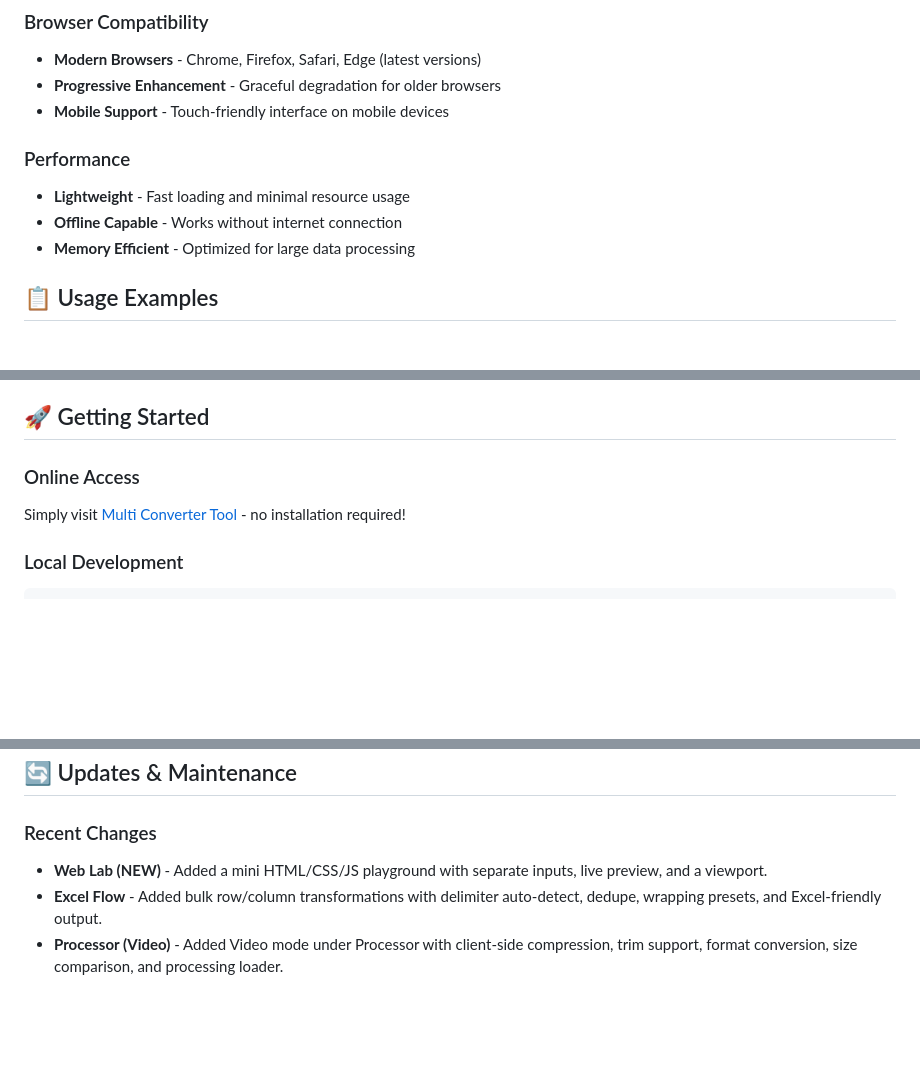
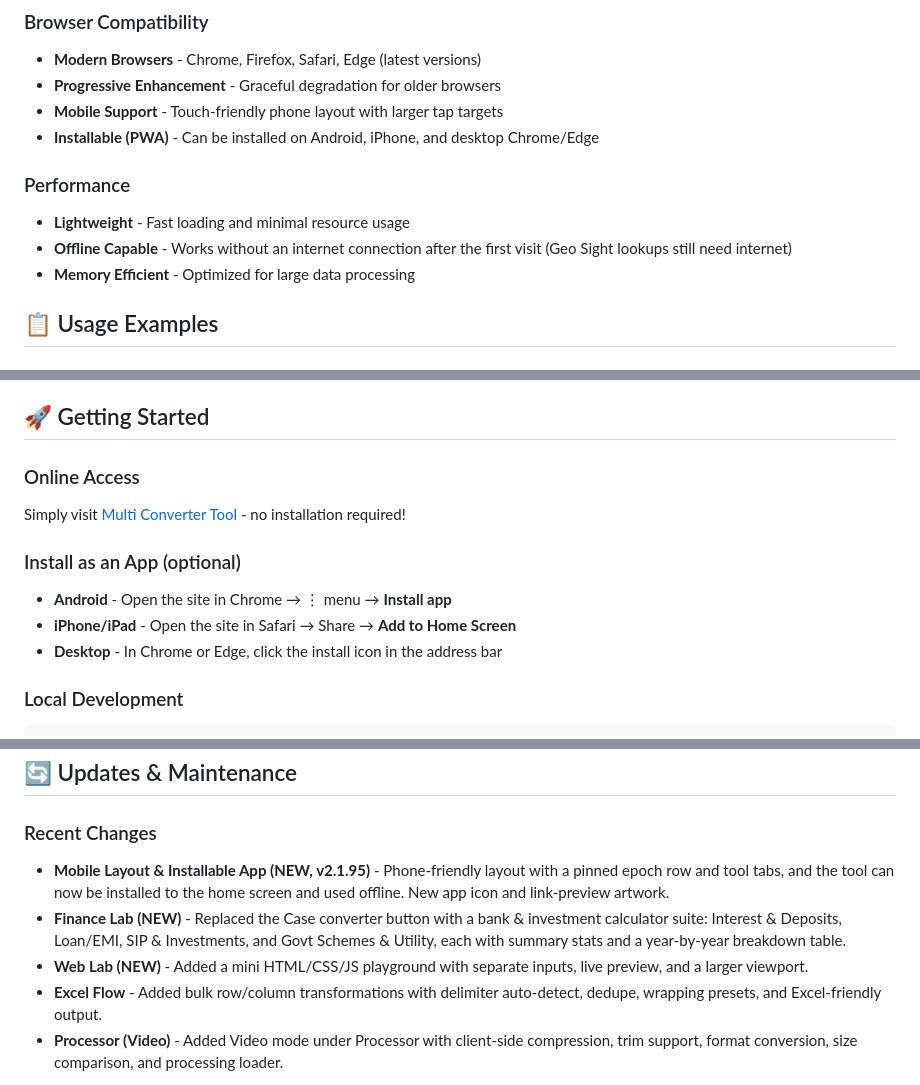
Before and after one commit to nit-tha/ConvertorApp, a Markdown page: README.md, 3 parts joined by grey strips. Rendered like a GitHub page; blank space fills up the shorter version.

Commit message:
Enhance README with new features and clarifications
Updated README to include new features like Finance Lab and Installable App, improved mobile layout, and clarified offline capabilities.

````diff
--- a/README.md
+++ b/README.md
@@ -115,11 +118,12 @@ Access the app here: [Multi Converter Tool](https://nit-tha.github.io/ConvertorA
 ### Browser Compatibility
 - **Modern Browsers** - Chrome, Firefox, Safari, Edge (latest versions)
 - **Progressive Enhancement** - Graceful degradation for older browsers
-- **Mobile Support** - Touch-friendly interface on mobile devices
+- **Mobile Support** - Touch-friendly phone layout with larger tap targets
+- **Installable (PWA)** - Can be installed on Android, iPhone, and desktop Chrome/Edge
 
 ### Performance
 - **Lightweight** - Fast loading and minimal resource usage
-- **Offline Capable** - Works without internet connection
+- **Offline Capable** - Works without an internet connection after the first visit (Geo Sight lookups still need internet)
 - **Memory Efficient** - Optimized for large data processing
 
 ## 📋 Usage Examples
@@ -182,6 +186,11 @@ Access the app here: [Multi Converter Tool](https://nit-tha.github.io/ConvertorA
 ### Online Access
 Simply visit [Multi Converter Tool](https://nit-tha.github.io/ConvertorApp/) - no installation required!
 
+### Install as an App (optional)
+- **Android** - Open the site in Chrome → ⋮ menu → **Install app**
+- **iPhone/iPad** - Open the site in Safari → Share → **Add to Home Screen**
+- **Desktop** - In Chrome or Edge, click the install icon in the address bar
+
 ### Local Development
 ```bash
 git clone https://github.com/nit-tha/ConvertorApp.git
@@ -213,7 +222,9 @@ python -m http.server 8000
 ## 🔄 Updates & Maintenance
 
 ### Recent Changes
-- **Web Lab (NEW)** - Added a mini HTML/CSS/JS playground with separate inputs, live preview, and a viewport.
+- **Mobile Layout & Installable App (NEW, v2.1.95)** - Phone-friendly layout with a pinned epoch row and tool tabs, and the tool can now be installed to the home screen and used offline. New app icon and link-preview artwork.
+- **Finance Lab (NEW)** - Replaced the Case converter button with a bank & investment calculator suite: Interest & Deposits, Loan/EMI, SIP & Investments, and Govt Schemes & Utility, each with summary stats and a year-by-year breakdown table.
+- **Web Lab (NEW)** - Added a mini HTML/CSS/JS playground with separate inputs, live preview, and a larger viewport.
 - **Excel Flow** - Added bulk row/column transformations with delimiter auto-detect, dedupe, wrapping presets, and Excel-friendly output.
 - **Processor (Video)** - Added Video mode under Processor with client-side compression, trim support, format conversion, size comparison, and processing loader.
 
````
Also changed, not shown: other parts of README.md (+6 -3 lines).
